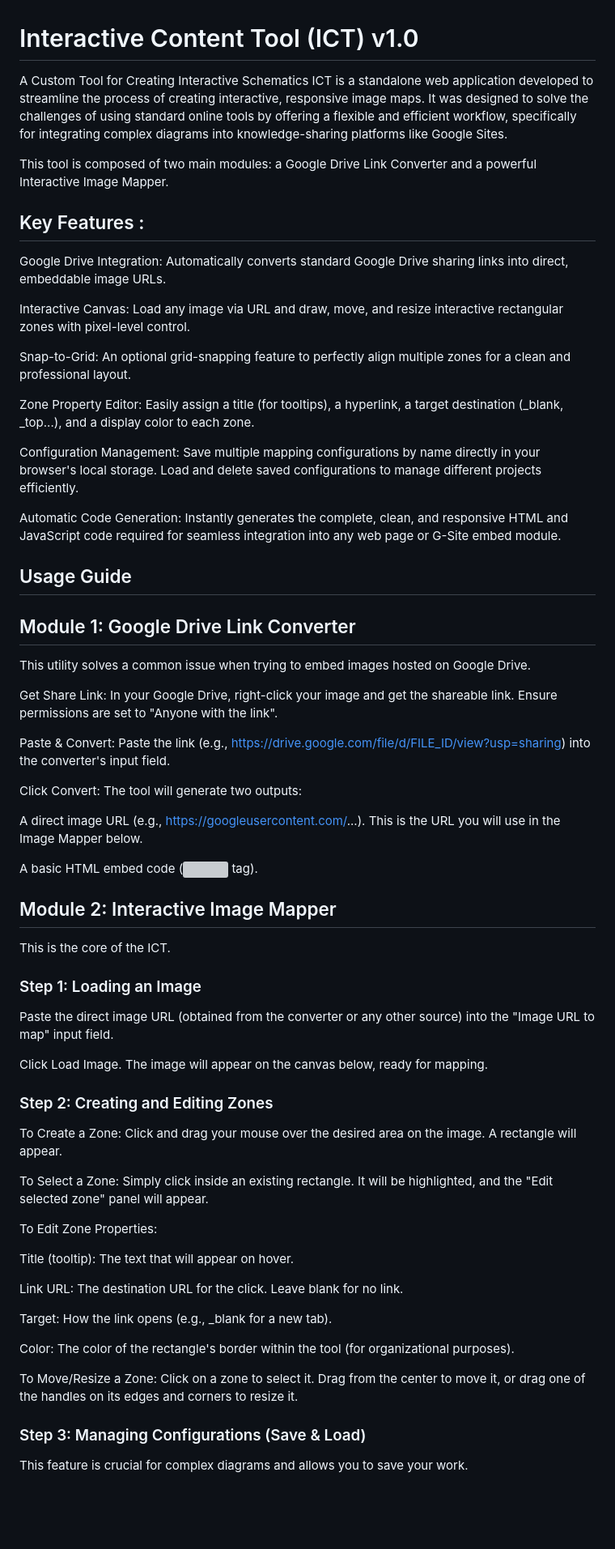
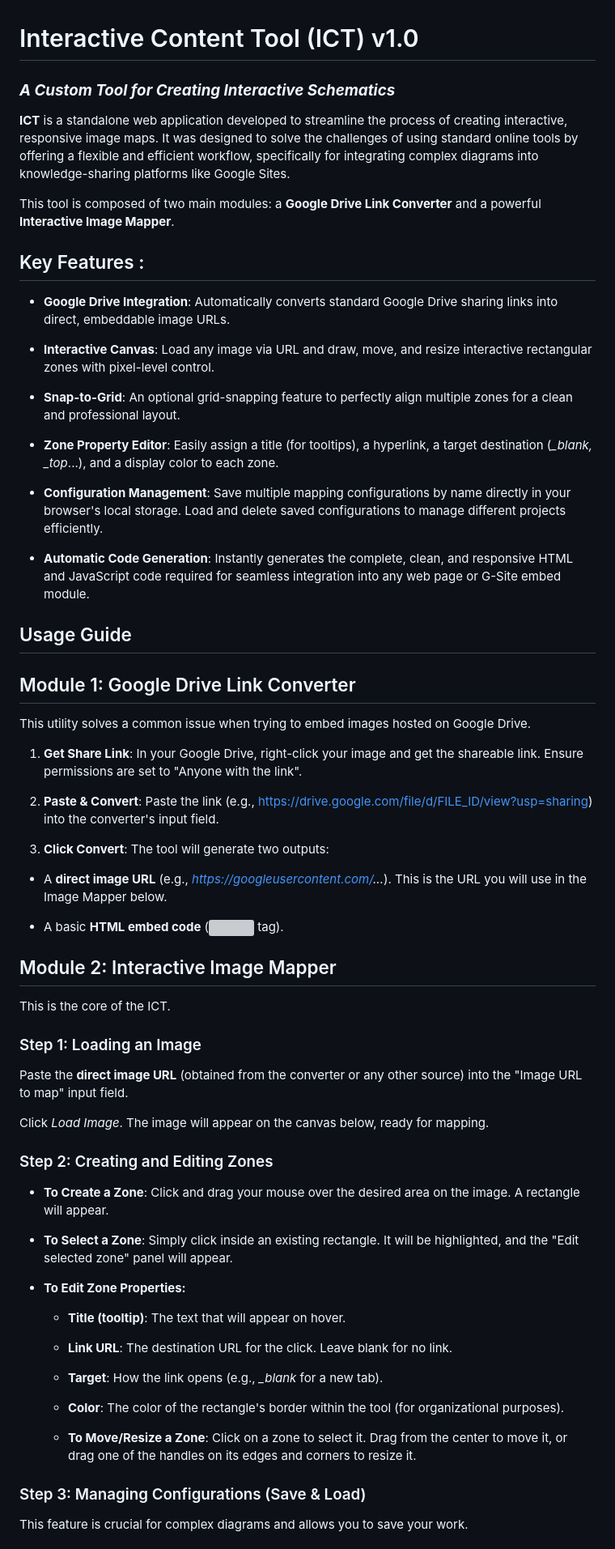
Before and after one commit to polog8/ICT, a Markdown page: README.md, the part around the change printed below. Shown: that part at 81% size. Drawn GitHub-style; blank space fills up the shorter version; grey boxes are pictures that could not be loaded.

```diff
--- a/README.md
+++ b/README.md
@@ -1,61 +1,61 @@
 # Interactive Content Tool (ICT) v1.0
 
-A Custom Tool for Creating Interactive Schematics
-ICT is a standalone web application developed to streamline the process of creating interactive, responsive image maps. It was designed to solve the challenges of using standard online tools by offering a flexible and efficient workflow, specifically for integrating complex diagrams into knowledge-sharing platforms like Google Sites.
+### ***A Custom Tool for Creating Interactive Schematics***
+**ICT** is a standalone web application developed to streamline the process of creating interactive, responsive image maps. It was designed to solve the challenges of using standard online tools by offering a flexible and efficient workflow, specifically for integrating complex diagrams into knowledge-sharing platforms like Google Sites.
 
-This tool is composed of two main modules: a Google Drive Link Converter and a powerful Interactive Image Mapper.
+This tool is composed of two main modules: a **Google Drive Link Converter** and a powerful **Interactive Image Mapper**.
 
 ## Key Features :
-Google Drive Integration: Automatically converts standard Google Drive sharing links into direct, embeddable image URLs.
+- **Google Drive Integration**: Automatically converts standard Google Drive sharing links into direct, embeddable image URLs.
 
-Interactive Canvas: Load any image via URL and draw, move, and resize interactive rectangular zones with pixel-level control.
+- **Interactive Canvas**: Load any image via URL and draw, move, and resize interactive rectangular zones with pixel-level control.
 
-Snap-to-Grid: An optional grid-snapping feature to perfectly align multiple zones for a clean and professional layout.
+- **Snap-to-Grid**: An optional grid-snapping feature to perfectly align multiple zones for a clean and professional layout.
 
-Zone Property Editor: Easily assign a title (for tooltips), a hyperlink, a target destination (_blank, _top...), and a display color to each zone.
+- **Zone Property Editor**: Easily assign a title (for tooltips), a hyperlink, a target destination (*_blank, _top*...), and a display color to each zone.
 
-Configuration Management: Save multiple mapping configurations by name directly in your browser's local storage. Load and delete saved configurations to manage different projects efficiently.
+- **Configuration Management**: Save multiple mapping configurations by name directly in your browser's local storage. Load and delete saved configurations to manage different projects efficiently.
 
-Automatic Code Generation: Instantly generates the complete, clean, and responsive HTML <map> and JavaScript code required for seamless integration into any web page or G-Site embed module.
+- **Automatic Code Generation**: Instantly generates the complete, clean, and responsive HTML *<map>* and JavaScript code required for seamless integration into any web page or G-Site embed module.
 
 ## Usage Guide
 ## Module 1: Google Drive Link Converter
 This utility solves a common issue when trying to embed images hosted on Google Drive.
 
-Get Share Link: In your Google Drive, right-click your image and get the shareable link. Ensure permissions are set to "Anyone with the link".
+1. **Get Share Link**: In your Google Drive, right-click your image and get the shareable link. Ensure permissions are set to "Anyone with the link".
 
-Paste & Convert: Paste the link (e.g., https://drive.google.com/file/d/FILE_ID/view?usp=sharing) into the converter's input field.
+2. **Paste & Convert**: Paste the link (e.g., https://drive.google.com/file/d/FILE_ID/view?usp=sharing) into the converter's input field.
 
-Click Convert: The tool will generate two outputs:
+3. **Click Convert**: The tool will generate two outputs:
 
-A direct image URL (e.g., https://googleusercontent.com/...). This is the URL you will use in the Image Mapper below.
+- A **direct image URL** (e.g., *https://googleusercontent.com/...*). This is the URL you will use in the Image Mapper below.
 
-A basic HTML embed code (<img> tag).
+- A basic **HTML embed code** (*<img>* tag).
 
 ## Module 2: Interactive Image Mapper
 This is the core of the ICT.
 
 ### Step 1: Loading an Image
-Paste the direct image URL (obtained from the converter or any other source) into the "Image URL to map" input field.
+Paste the **direct image URL** (obtained from the converter or any other source) into the "Image URL to map" input field.
 
-Click Load Image. The image will appear on the canvas below, ready for mapping.
+Click *Load Image*. The image will appear on the canvas below, ready for mapping.
 
 ### Step 2: Creating and Editing Zones
-To Create a Zone: Click and drag your mouse over the desired area on the image. A rectangle will appear.
+- **To Create a Zone**: Click and drag your mouse over the desired area on the image. A rectangle will appear.
 
-To Select a Zone: Simply click inside an existing rectangle. It will be highlighted, and the "Edit selected zone" panel will appear.
+- **To Select a Zone**: Simply click inside an existing rectangle. It will be highlighted, and the "Edit selected zone" panel will appear.
 
-To Edit Zone Properties:
+- **To Edit Zone Properties:**
 
-Title (tooltip): The text that will appear on hover.
+  - **Title (tooltip)**: The text that will appear on hover.
 
-Link URL: The destination URL for the click. Leave blank for no link.
+  - **Link URL**: The destination URL for the click. Leave blank for no link.
 
-Target: How the link opens (e.g., _blank for a new tab).
+  - **Target**: How the link opens (e.g., *_blank* for a new tab).
 
-Color: The color of the rectangle's border within the tool (for organizational purposes).
+  - **Color**: The color of the rectangle's border within the tool (for organizational purposes).
 
-To Move/Resize a Zone: Click on a zone to select it. Drag from the center to move it, or drag one of the handles on its edges and corners to resize it.
+  - **To Move/Resize a Zone**: Click on a zone to select it. Drag from the center to move it, or drag one of the handles on its edges and corners to resize it.
 
 ### Step 3: Managing Configurations (Save & Load)
 This feature is crucial for complex diagrams and allows you to save your work.
```
Also changed, not shown: other parts of README.md (+15 -9 lines).
